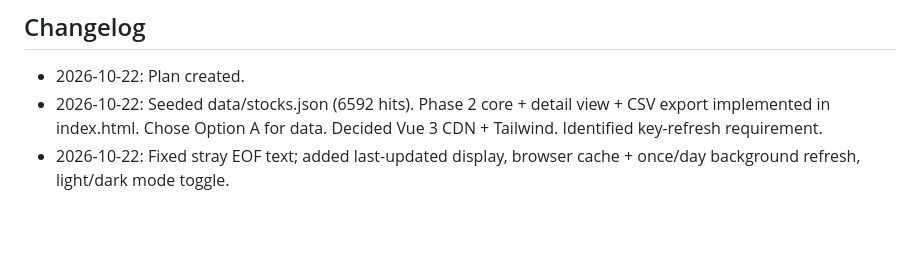
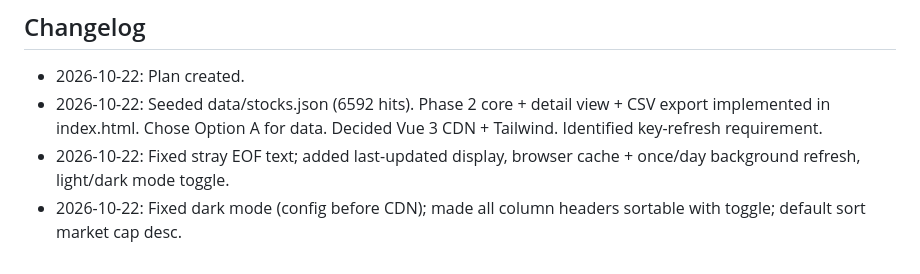
Before and after one commit to mrshishirr/stocks-cert, a Markdown page: PLAN.md, the part around the change. Drawn GitHub-style; blank space fills up the shorter version.

Commit message:
docs: update plan for dark mode, sortable headers, default sort

```diff
--- a/PLAN.md
+++ b/PLAN.md
@@ -84,3 +84,4 @@ stocks-cert/
 - 2026-10-22: Plan created.
 - 2026-10-22: Seeded data/stocks.json (6592 hits). Phase 2 core + detail view + CSV export implemented in index.html. Chose Option A for data. Decided Vue 3 CDN + Tailwind. Identified key-refresh requirement.
 - 2026-10-22: Fixed stray EOF text; added last-updated display, browser cache + once/day background refresh, light/dark mode toggle.
+- 2026-10-22: Fixed dark mode (config before CDN); made all column headers sortable with toggle; default sort market cap desc.
```
